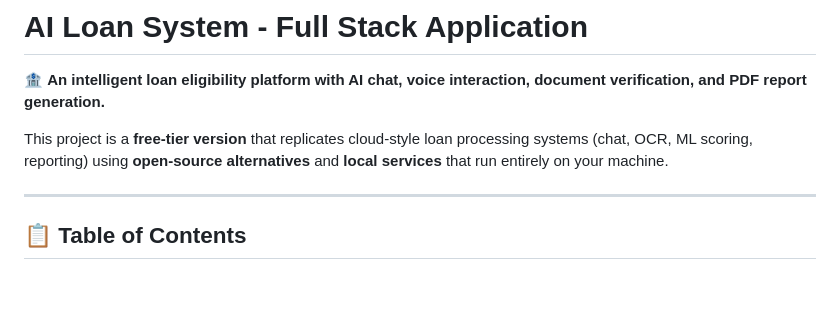
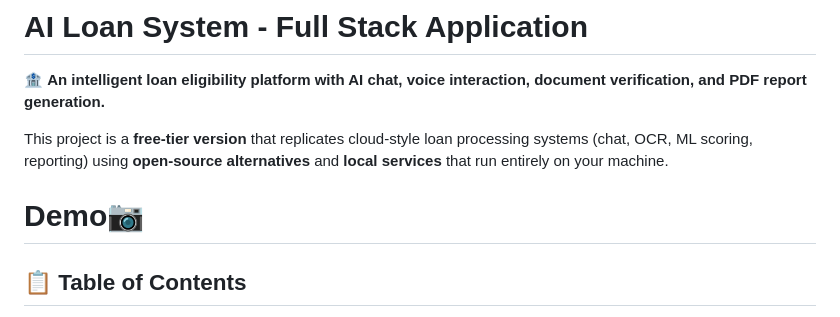
Before and after one commit to mohitkr8271/Development-of-AI-Powered-Loan-Eligibility-Advisory-System, a Markdown page: README.md, the part around the change. GitHub-like rendering; blank space fills up the shorter version.

Commit message:
Add demo section to README

```diff
--- a/README.md
+++ b/README.md
@@ -4,7 +4,7 @@
 
 This project is a **free-tier version** that replicates cloud-style loan processing systems (chat, OCR, ML scoring, reporting) using **open-source alternatives** and **local services** that run entirely on your machine.
 
----
+# Demo📷
 
 ## 📋 Table of Contents
 
```
